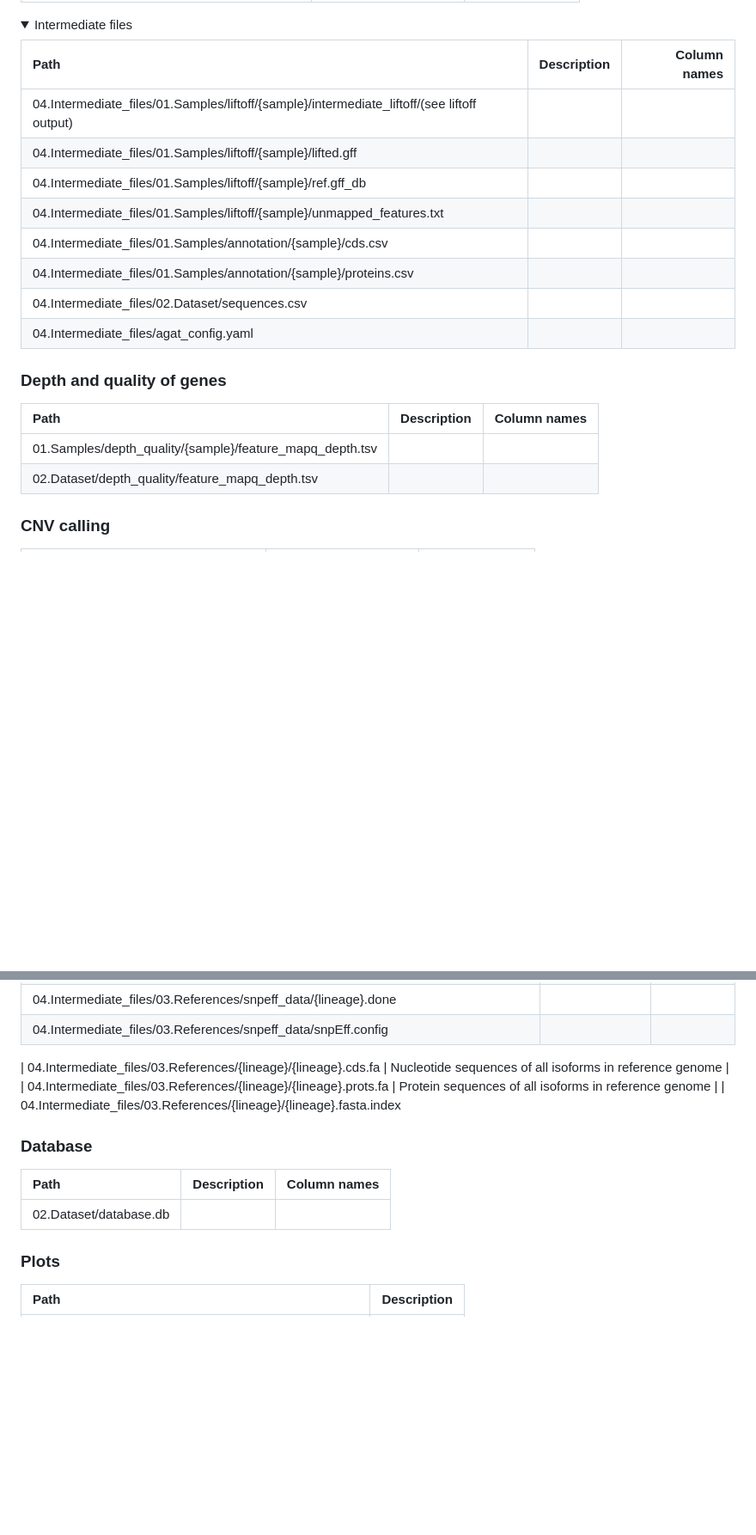
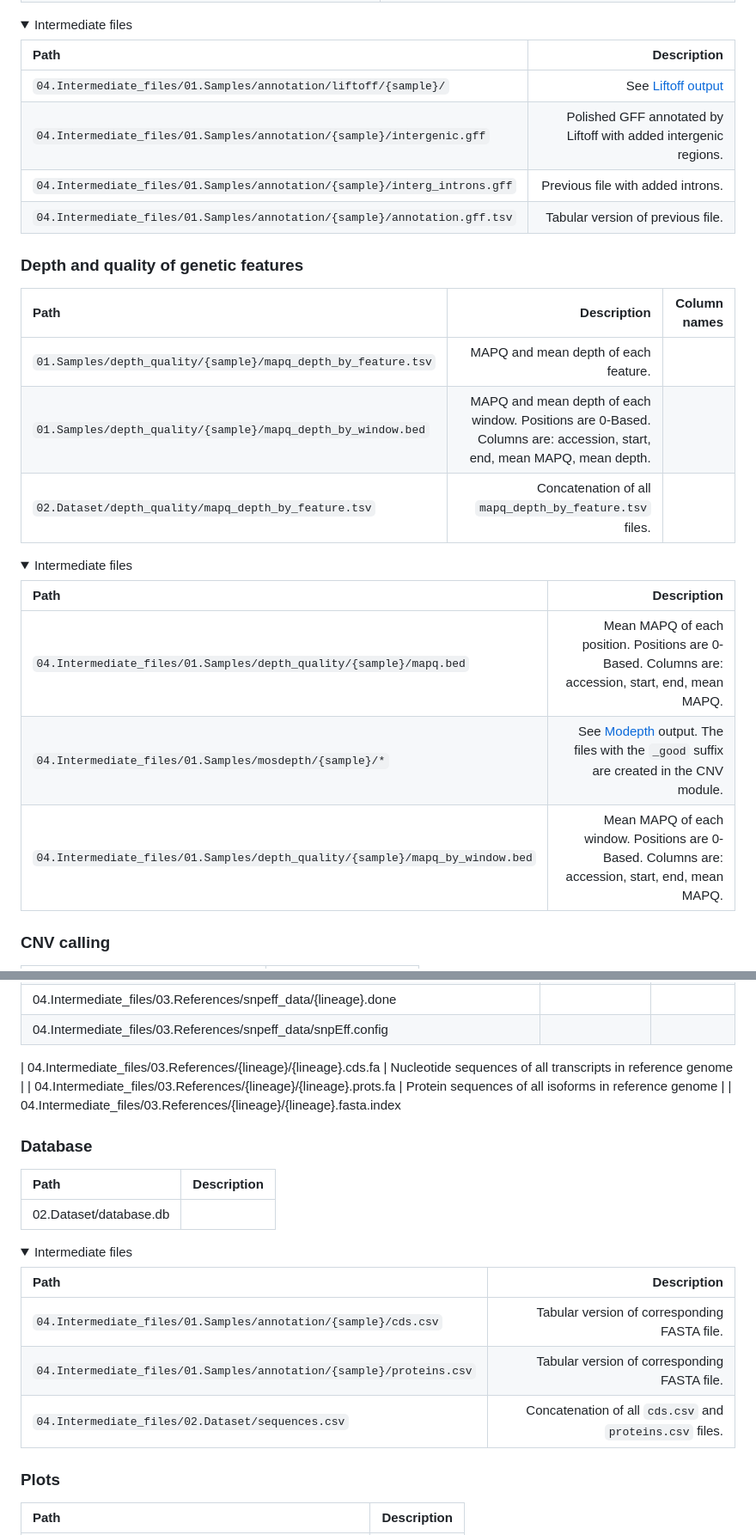
Before and after one commit to magwenelab/WeavePop, a Markdown page: README.md, 2 parts joined by grey strips. Shown at 86% size. GitHub-like rendering; folded sections open; blank space fills up the shorter version.

```diff
--- a/README.md
+++ b/README.md
@@ -237,22 +227,30 @@ To learn more about how Snakemake works and how to take advantage of its feature
 <details>
 <summary> Intermediate files </summary>
 
-| Path | Description | Column names |
-| :---------------- | ----: |----: |
-| 04.Intermediate_files/01.Samples/liftoff/{sample}/intermediate_liftoff/(see liftoff output)
-| 04.Intermediate_files/01.Samples/liftoff/{sample}/lifted.gff
-| 04.Intermediate_files/01.Samples/liftoff/{sample}/ref.gff_db
-| 04.Intermediate_files/01.Samples/liftoff/{sample}/unmapped_features.txt
-| 04.Intermediate_files/01.Samples/annotation/{sample}/cds.csv
-| 04.Intermediate_files/01.Samples/annotation/{sample}/proteins.csv
-| 04.Intermediate_files/02.Dataset/sequences.csv
-| 04.Intermediate_files/agat_config.yaml
+| Path | Description |
+| :---------------- | ----: |
+| `04.Intermediate_files/01.Samples/annotation/liftoff/{sample}/` |  See [Liftoff output](https://github.com/agshumate/Liftoff?tab=readme-ov-file#usage)|
+| `04.Intermediate_files/01.Samples/annotation/{sample}/intergenic.gff` | Polished GFF annotated by Liftoff with added intergenic regions. |
+| `04.Intermediate_files/01.Samples/annotation/{sample}/interg_introns.gff` | Previous file with added introns. |
+| `04.Intermediate_files/01.Samples/annotation/{sample}/annotation.gff.tsv` | Tabular version of previous file. |
 
 </details>
 
-### Depth and quality of genes
+### Depth and quality of genetic features
 
 | Path | Description | Column names |
 | :---------------- | ----: |----: |
-| 01.Samples/depth_quality/{sample}/feature_mapq_depth.tsv
-| 02.Dataset/depth_quality/feature_mapq_depth.tsv
+| `01.Samples/depth_quality/{sample}/mapq_depth_by_feature.tsv` | MAPQ and mean depth of each feature. |
+| `01.Samples/depth_quality/{sample}/mapq_depth_by_window.bed` | MAPQ and mean depth of each window. Positions are 0-Based. Columns are: accession, start, end, mean MAPQ, mean depth. |
+| `02.Dataset/depth_quality/mapq_depth_by_feature.tsv` | Concatenation of all `mapq_depth_by_feature.tsv` files. |
+
+
+<details>
+<summary> Intermediate files </summary>
+
+| Path | Description |
+| :---------------- | ----: |
+| `04.Intermediate_files/01.Samples/depth_quality/{sample}/mapq.bed` | Mean MAPQ of each position. Positions are 0-Based. Columns are: accession, start, end, mean MAPQ. |
+| `04.Intermediate_files/01.Samples/mosdepth/{sample}/*` |  See [Modepth](https://github.com/brentp/mosdepth) output. The files with the `_good` suffix are created in the CNV module.|
+| `04.Intermediate_files/01.Samples/depth_quality/{sample}/mapq_by_window.bed` | Mean MAPQ of each window. Positions are 0-Based. Columns are: accession, start, end, mean MAPQ. |
+
@@ -292,7 +299,7 @@ To learn more about how Snakemake works and how to take advantage of its feature
 | 04.Intermediate_files/03.References/snpeff_data/{lineage}.done
 | 04.Intermediate_files/03.References/snpeff_data/snpEff.config
 
-| 04.Intermediate_files/03.References/{lineage}/{lineage}.cds.fa | Nucleotide sequences of all isoforms in reference genome |
+| 04.Intermediate_files/03.References/{lineage}/{lineage}.cds.fa | Nucleotide sequences of all transcripts in reference genome |
 | 04.Intermediate_files/03.References/{lineage}/{lineage}.prots.fa | Protein sequences of all isoforms in reference genome |
 | 04.Intermediate_files/03.References/{lineage}/{lineage}.fasta.index
 
@@ -300,9 +307,20 @@ To learn more about how Snakemake works and how to take advantage of its feature
 
 ### Database
 
-| Path | Description | Column names |
-| :---------------- | ----: |----: |
+| Path | Description |
+| :---------------- | ----: |
 | 02.Dataset/database.db
+
+<details>
+<summary> Intermediate files </summary>
+
+| Path | Description |
+| :---------------- | ----: |
+| `04.Intermediate_files/01.Samples/annotation/{sample}/cds.csv` | Tabular version of corresponding FASTA file. |
+| `04.Intermediate_files/01.Samples/annotation/{sample}/proteins.csv` | Tabular version of corresponding FASTA file. |
+| `04.Intermediate_files/02.Dataset/sequences.csv` | Concatenation of all `cds.csv` and `proteins.csv` files. |
+
+</details>
 
 ### Plots
 
```
Also changed, not shown: other parts of README.md (+80 -81 lines).
